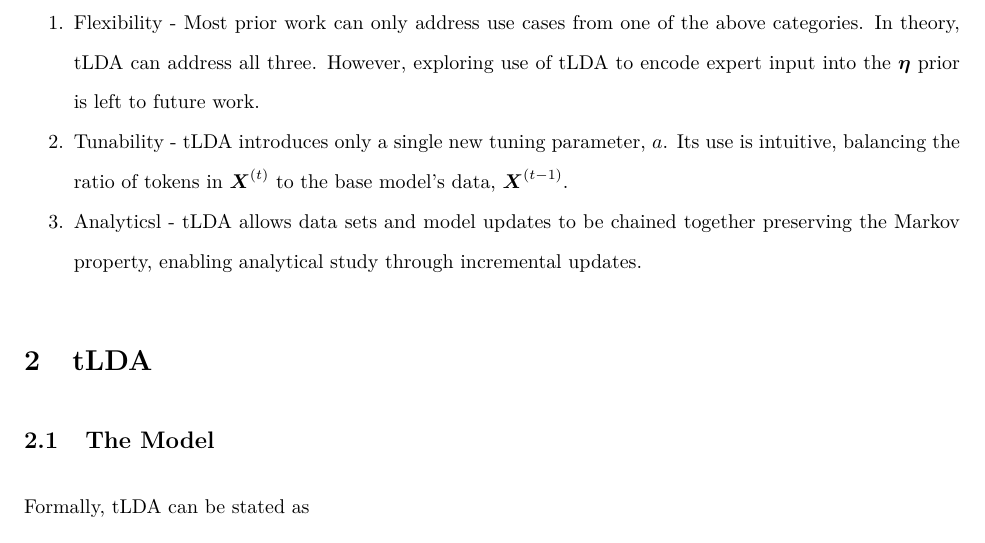
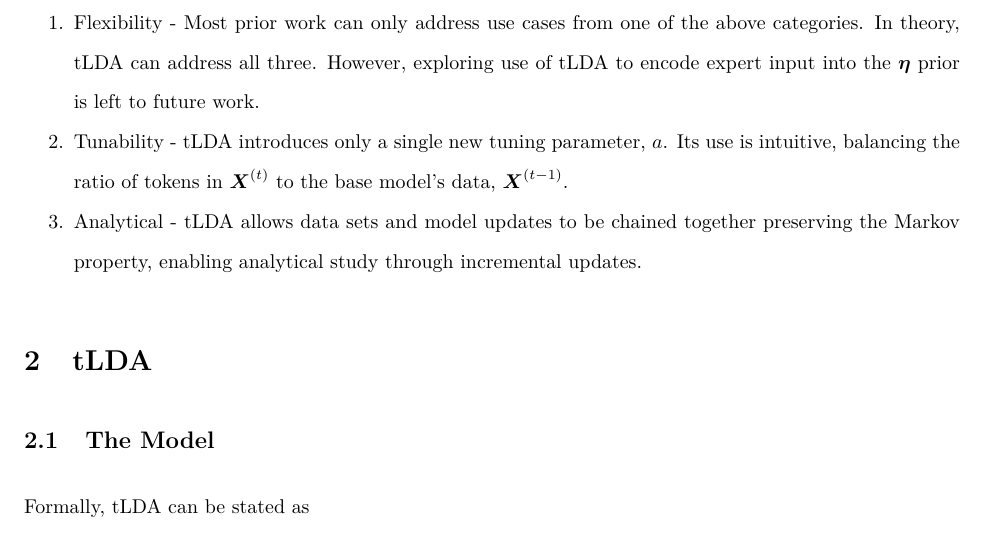
Before and after one commit to TommyJones/lda-transfer-learning, an R Markdown document (lda-transfer-paper.Rmd): part of page 4 of 14, cut so that both start at the same text. The pictures show the output file lda-transfer-paper.pdf that the author committed with the source.

Commit message:
paper update

```diff
--- a/lda-transfer-paper.Rmd
+++ b/lda-transfer-paper.Rmd
@@ -109,7 +109,7 @@ tLDA is a model for updating topics in an existing model with new data, enabling
 
 1. Flexibility - Most prior work can only address use cases from one of the above categories. In theory, tLDA can address all three. However, exploring use of tLDA to encode expert input into the $\boldsymbol\eta$ prior is left to future work.
 2. Tunability - tLDA introduces only a single new tuning parameter, $a$. Its use is intuitive, balancing the ratio of tokens in $\boldsymbol{X}^{(t)}$ to the base model's data, $\boldsymbol{X}^{(t-1)}$.
-3. Analyticsl - tLDA allows data sets and model updates to be chained together preserving the Markov property, enabling analytical study through incremental updates.
+3. Analytical - tLDA allows data sets and model updates to be chained together preserving the Markov property, enabling analytical study through incremental updates.
 
 # tLDA
 
```
Also changed, not shown: lda-transfer-paper.pdf.
